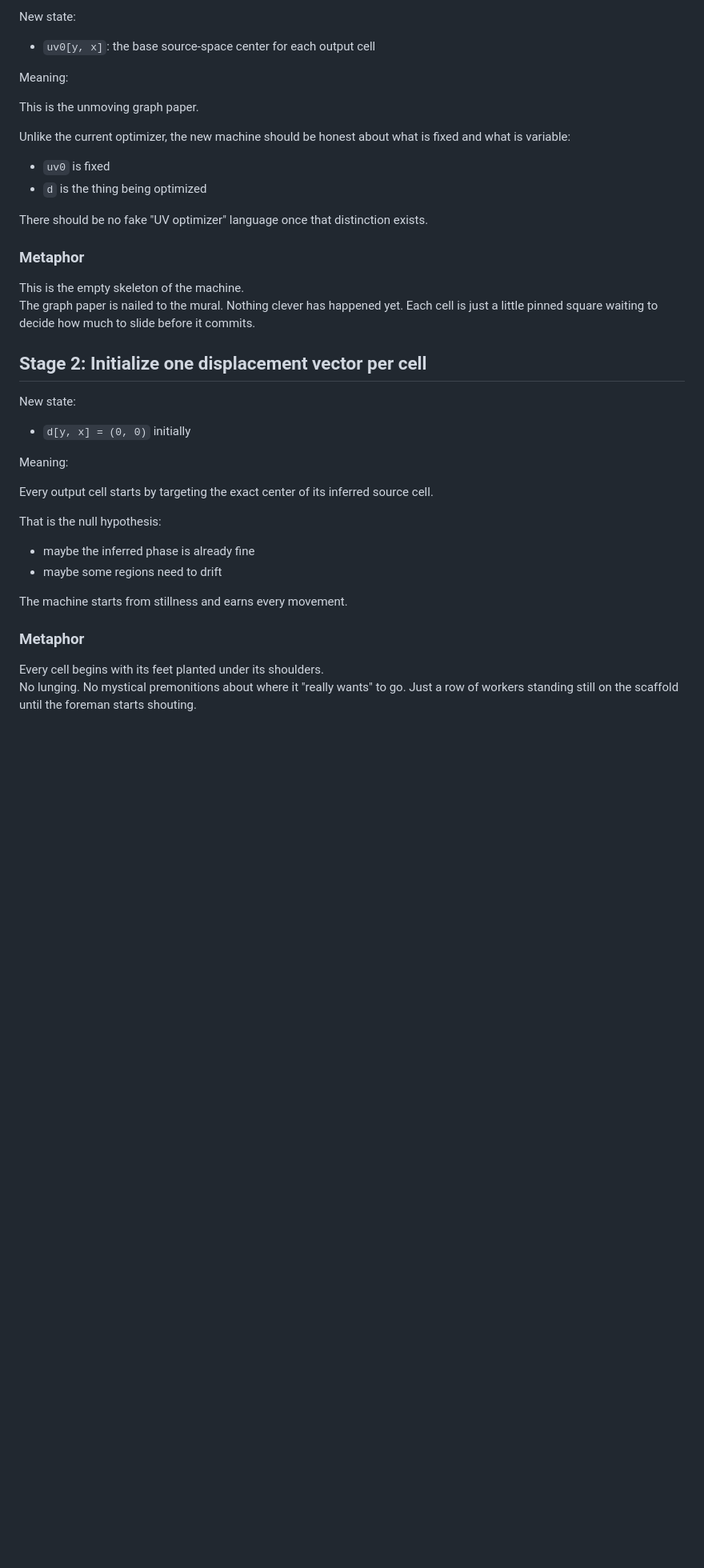
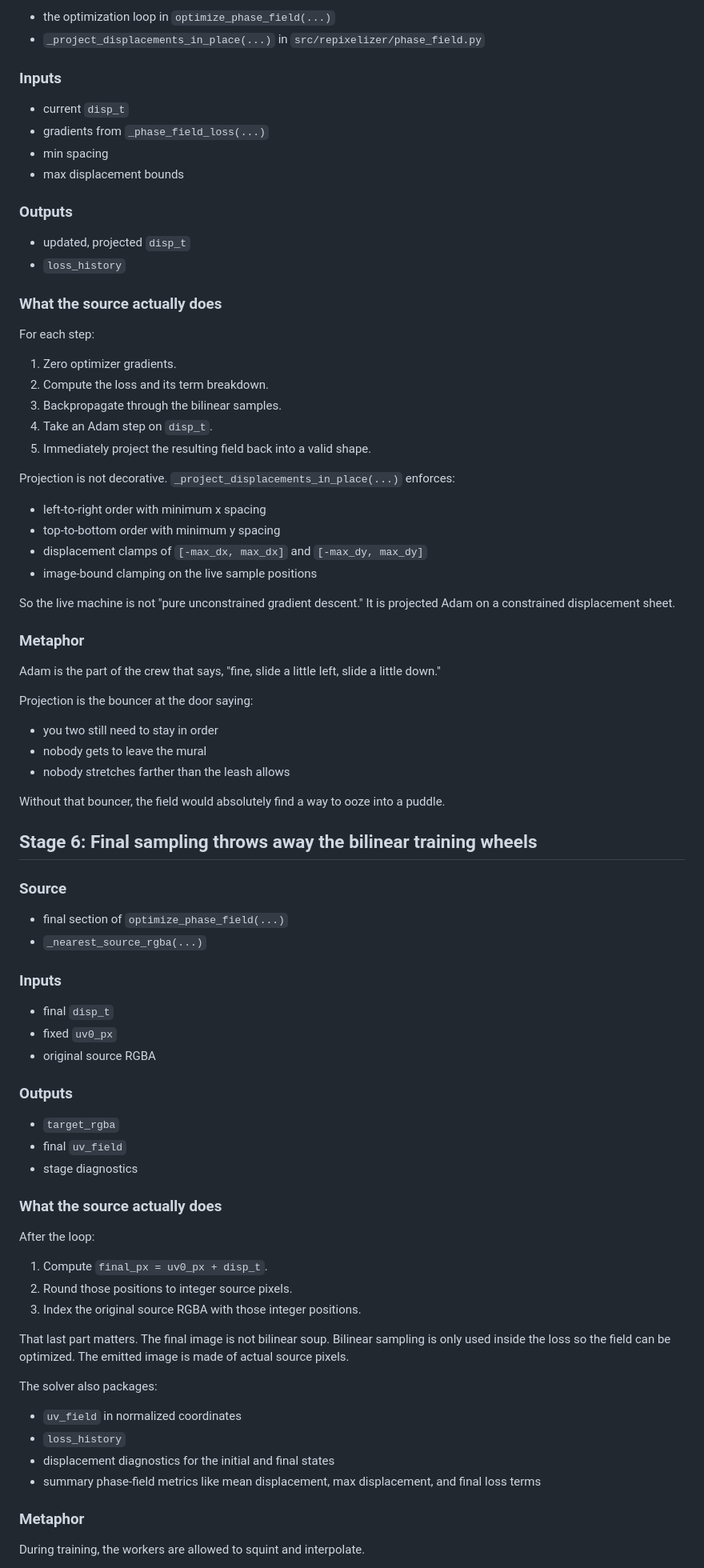
Before and after one commit to GameCult/repixelizer, a Markdown page: docs/lean-optimizer-algorithm-map.md, the part around one of its changes. Shown at 80% size. Drawn GitHub-style; blank space fills up the shorter version.

Commit message:
Rewrite phase-field algorithm map

```diff
--- a/docs/lean-optimizer-algorithm-map.md
+++ b/docs/lean-optimizer-algorithm-map.md
@@ -106,43 +357,87 @@ Current source to reuse:
 
-New state:
+- the optimization loop in `optimize_phase_field(...)`
+- `_project_displacements_in_place(...)` in `src/repixelizer/phase_field.py`
 
-- `uv0[y, x]`: the base source-space center for each output cell
+### Inputs
 
-Meaning:
+- current `disp_t`
+- gradients from `_phase_field_loss(...)`
+- min spacing
+- max displacement bounds
 
-This is the unmoving graph paper.
+### Outputs
 
-Unlike the current optimizer, the new machine should be honest about what is fixed and what is variable:
+- updated, projected `disp_t`
+- `loss_history`
 
-- `uv0` is fixed
-- `d` is the thing being optimized
+### What the source actually does
 
-There should be no fake "UV optimizer" language once that distinction exists.
+For each step:
+
+1. Zero optimizer gradients.
+2. Compute the loss and its term breakdown.
+3. Backpropagate through the bilinear samples.
+4. Take an Adam step on `disp_t`.
+5. Immediately project the resulting field back into a valid shape.
+
+Projection is not decorative. `_project_displacements_in_place(...)` enforces:
+
+- left-to-right order with minimum x spacing
+- top-to-bottom order with minimum y spacing
+- displacement clamps of `[-max_dx, max_dx]` and `[-max_dy, max_dy]`
+- image-bound clamping on the live sample positions
+
+So the live machine is not "pure unconstrained gradient descent." It is projected Adam on a constrained displacement sheet.
 
 ### Metaphor
 
-This is the empty skeleton of the machine.
-The graph paper is nailed to the mural. Nothing clever has happened yet. Each cell is just a little pinned square waiting to decide how much to slide before it commits.
+Adam is the part of the crew that says, "fine, slide a little left, slide a little down."
 
-## Stage 2: Initialize one displacement vector per cell
+Projection is the bouncer at the door saying:
 
-New state:
+- you two still need to stay in order
+- nobody gets to leave the mural
+- nobody stretches farther than the leash allows
 
-- `d[y, x] = (0, 0)` initially
+Without that bouncer, the field would absolutely find a way to ooze into a puddle.
 
-Meaning:
+## Stage 6: Final sampling throws away the bilinear training wheels
 
-Every output cell starts by targeting the exact center of its inferred source cell.
+### Source
 
-That is the null hypothesis:
+- final section of `optimize_phase_field(...)`
+- `_nearest_source_rgba(...)`
 
-- maybe the inferred phase is already fine
-- maybe some regions need to drift
+### Inputs
 
-The machine starts from stillness and earns every movement.
+- final `disp_t`
+- fixed `uv0_px`
+- original source RGBA
+
+### Outputs
+
+- `target_rgba`
+- final `uv_field`
+- stage diagnostics
+
+### What the source actually does
+
+After the loop:
+
+1. Compute `final_px = uv0_px + disp_t`.
+2. Round those positions to integer source pixels.
+3. Index the original source RGBA with those integer positions.
+
+That last part matters. The final image is not bilinear soup. Bilinear sampling is only used inside the loss so the field can be optimized. The emitted image is made of actual source pixels.
+
+The solver also packages:
+
+- `uv_field` in normalized coordinates
+- `loss_history`
+- displacement diagnostics for the initial and final states
+- summary phase-field metrics like mean displacement, max displacement, and final loss terms
 
 ### Metaphor
 
-Every cell begins with its feet planted under its shoulders.
-No lunging. No mystical premonitions about where it "really wants" to go. Just a row of workers standing still on the scaffold until the foreman starts shouting.
+During training, the workers are allowed to squint and interpolate.
 
```
Also changed, not shown: other parts of docs/lean-optimizer-algorithm-map.md (+419 -244 lines).
